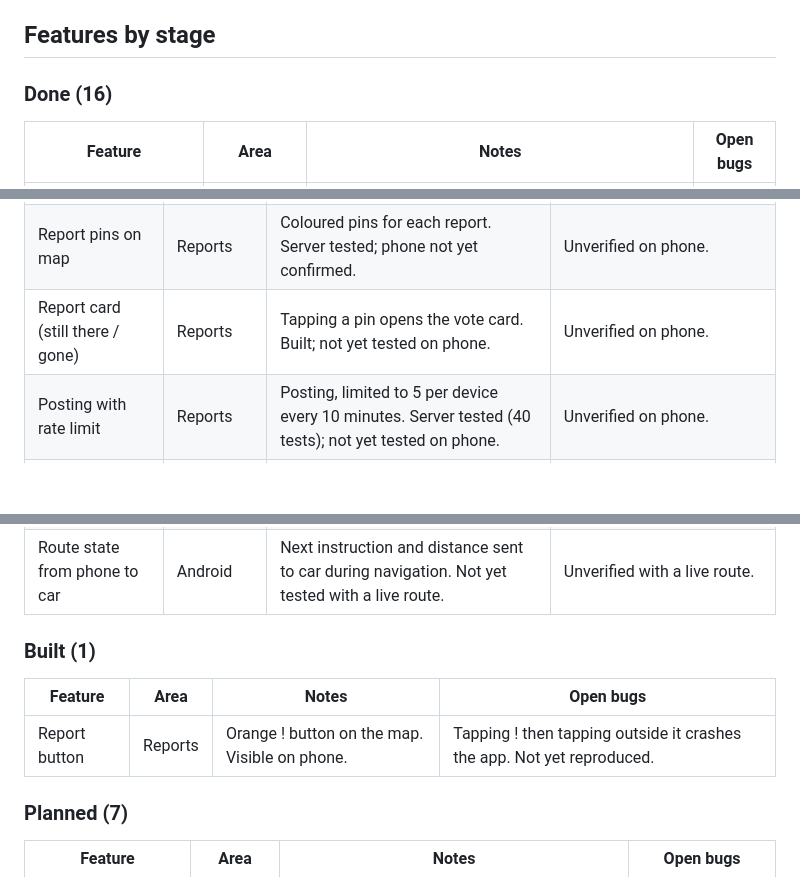
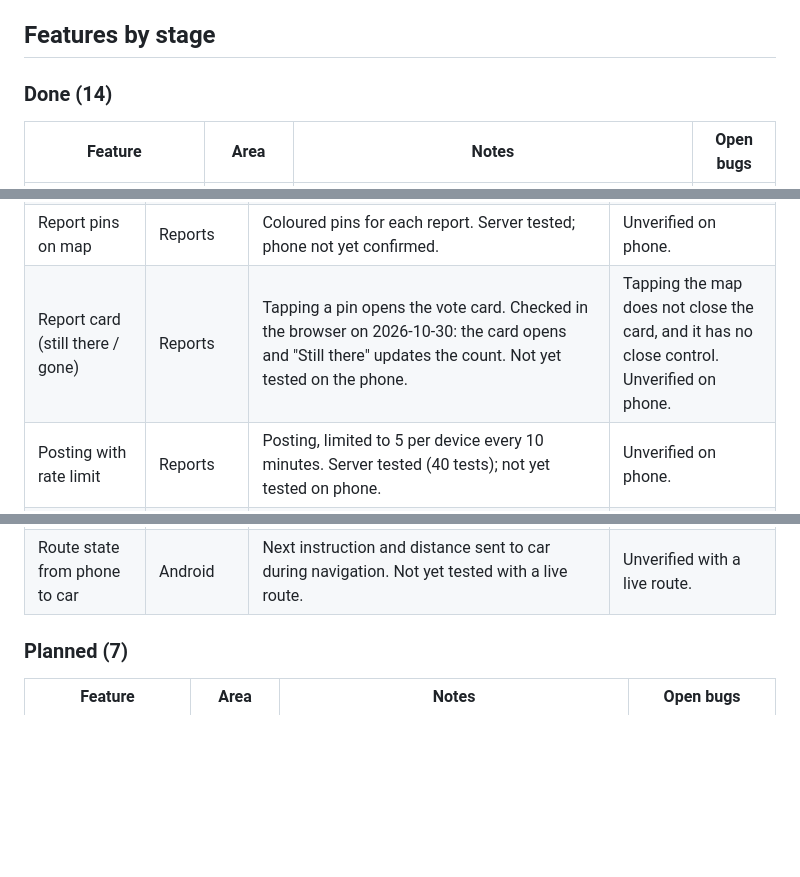
Before and after one commit to CruddOCE/navapp, a Markdown page: BUILD-PLAN.md, 3 parts joined by grey strips. Rendered like a GitHub page; blank space fills up the shorter version.

```diff
--- a/BUILD-PLAN.md
+++ b/BUILD-PLAN.md
@@ -10,7 +10,7 @@ A Waze-style navigation app for personal use first, Android first (Capacitor). P
 
 ## Features by stage
 
-### Done (16)
+### Done (14)
 
 | Feature | Area | Notes | Open bugs |
 |---|---|---|---|
@@ -44,18 +45,12 @@ A Waze-style navigation app for personal use first, Android first (Capacitor). P
 | Report type picker | Reports | Five report types (police, crash, hazard, jam, closed). Built; not yet tested on phone. | Unverified on phone. |
 | Report pins on map | Reports | Coloured pins for each report. Server tested; phone not yet confirmed. | Unverified on phone. |
-| Report card (still there / gone) | Reports | Tapping a pin opens the vote card. Built; not yet tested on phone. | Unverified on phone. |
+| Report card (still there / gone) | Reports | Tapping a pin opens the vote card. Checked in the browser on 2026-10-30: the card opens and "Still there" updates the count. Not yet tested on the phone. | Tapping the map does not close the card, and it has no close control. Unverified on phone. |
 | Posting with rate limit | Reports | Posting, limited to 5 per device every 10 minutes. Server tested (40 tests); not yet tested on phone. | Unverified on phone. |
 | Voting, one vote per device | Reports | Still there / gone, one vote per device. Server tested; not yet tested on phone. | Device IDs are chosen by the phone and can be faked (see Device-ID protection). |
 | Hiding and 30-minute expiry | Reports | Reports hidden after two dismissals and removed after 30 minutes. Server tested; not yet tested on phone. | Unverified on phone. |
 | Live updates over WebSocket | Reports | New and changed reports pushed to open phones. Server tested; two-phone test not done. | Unverified across two phones. |
 | Android Auto car screen | Android | Navigation template screen; opens on Desktop Head Unit with no crash. Route on car not yet tested. | Car service allows every host in every build (see the host allowlist card). |
 | Route state from phone to car | Android | Next instruction and distance sent to car during navigation. Not yet tested with a live route. | Unverified with a live route. |
-
-### Built (1)
-
-| Feature | Area | Notes | Open bugs |
-|---|---|---|---|
-| Report button | Reports | Orange ! button on the map. Visible on phone. | Tapping ! then tapping outside it crashes the app. Not yet reproduced. |
 
 ### Planned (7)
 
```
Also changed, not shown: other parts of BUILD-PLAN.md (+7 -6 lines).
